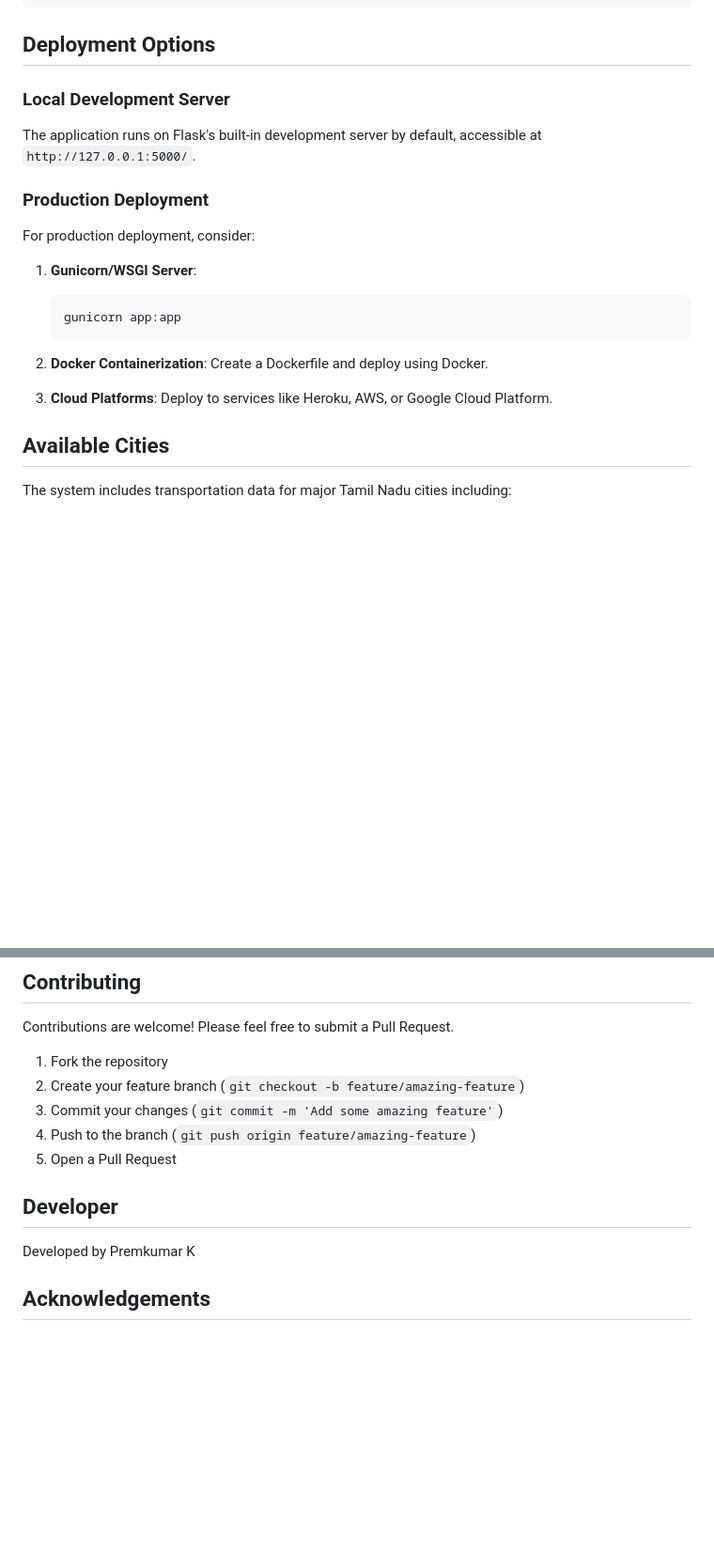
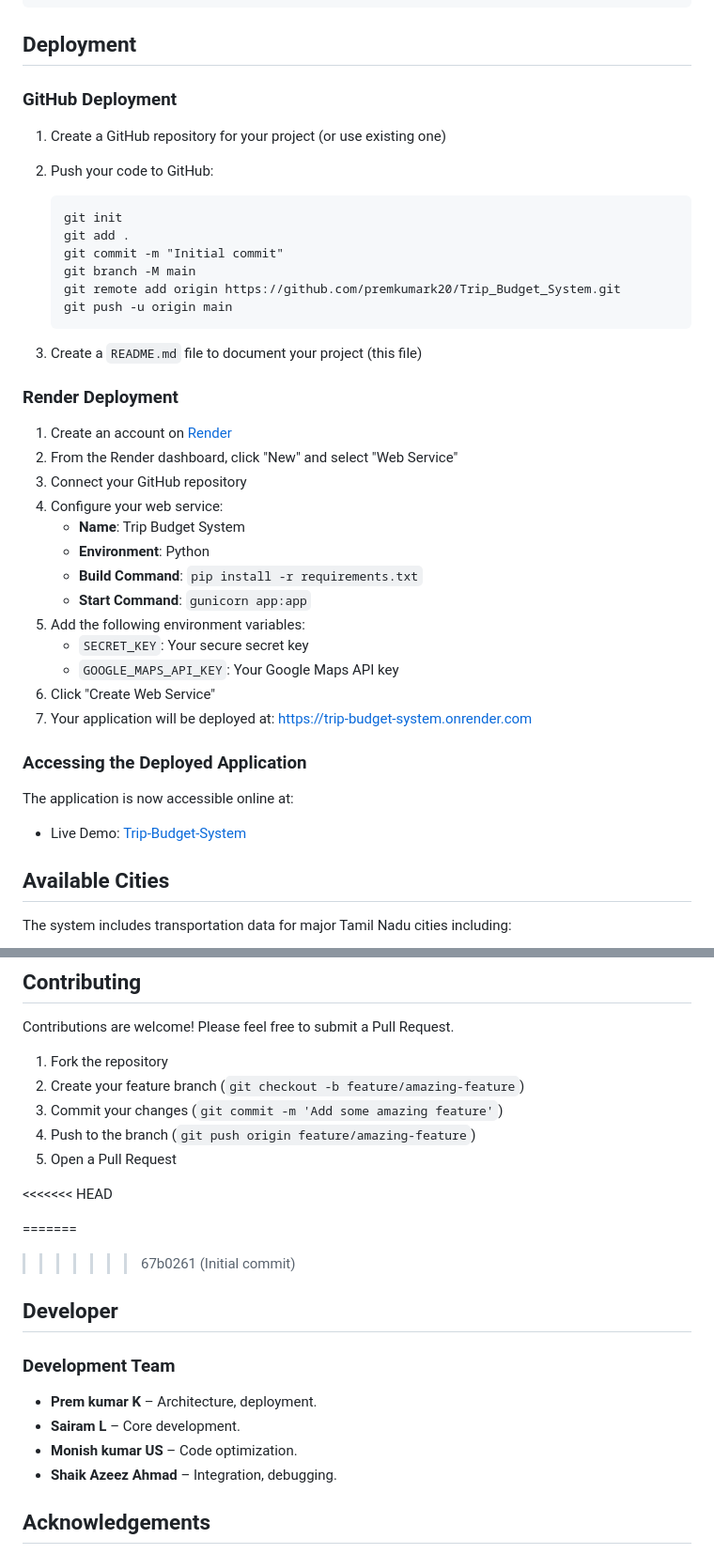
Before and after one commit to Premkumark20/Trip_Budget_System, a Markdown page: README.md, 2 parts joined by grey strips. Shown at 94% size. Rendered like a GitHub page; blank space fills up the shorter version.

Commit message:
Initial commit

````diff
--- a/README.md
+++ b/README.md
@@ -123,24 +122,40 @@ Trip_Budget_System/
 └── README.md             # Project documentation
 ```
 
-## Deployment Options
+## Deployment
 
-### Local Development Server
-The application runs on Flask's built-in development server by default, accessible at `http://127.0.0.1:5000/`.
-
-### Production Deployment
-For production deployment, consider:
-
-1. **Gunicorn/WSGI Server**:
+### GitHub Deployment
+1. Create a GitHub repository for your project (or use existing one)
+2. Push your code to GitHub:
    ```
-   gunicorn app:app
+   git init
+   git add .
+   git commit -m "Initial commit"
+   git branch -M main
+   git remote add origin https://github.com/premkumark20/Trip_Budget_System.git
+   git push -u origin main
    ```
 
-2. **Docker Containerization**:
-   Create a Dockerfile and deploy using Docker.
+3. Create a `README.md` file to document your project (this file)
 
-3. **Cloud Platforms**:
-   Deploy to services like Heroku, AWS, or Google Cloud Platform.
+### Render Deployment
+1. Create an account on [Render](https://render.com/)
+2. From the Render dashboard, click "New" and select "Web Service"
+3. Connect your GitHub repository
+4. Configure your web service:
+   - **Name**: Trip Budget System
+   - **Environment**: Python
+   - **Build Command**: `pip install -r requirements.txt`
+   - **Start Command**: `gunicorn app:app`
+5. Add the following environment variables:
+   - `SECRET_KEY`: Your secure secret key
+   - `GOOGLE_MAPS_API_KEY`: Your Google Maps API key
+6. Click "Create Web Service"
+7. Your application will be deployed at: https://trip-budget-system.onrender.com
+
+### Accessing the Deployed Application
+The application is now accessible online at:
+- Live Demo: [Trip-Budget-System](https://trip-budget-system.onrender.com)
 
 ## Available Cities
 The system includes transportation data for major Tamil Nadu cities including:
@@ -207,10 +222,18 @@ Contributions are welcome! Please feel free to submit a Pull Request.
 4. Push to the branch (`git push origin feature/amazing-feature`)
 5. Open a Pull Request
 
+<<<<<<< HEAD
 
 
+=======
+>>>>>>> 67b0261 (Initial commit)
 ## Developer
-Developed by Premkumar K
+### Development Team
+
+- **Prem kumar K** – Architecture, deployment.
+- **Sairam L** – Core development.
+- **Monish kumar US** – Code optimization.
+- **Shaik Azeez Ahmad** – Integration, debugging.
 
 ## Acknowledgements
 - Google Maps Platform for providing the distance calculation API
````
Also changed, not shown: other parts of README.md (+3 -4 lines).
